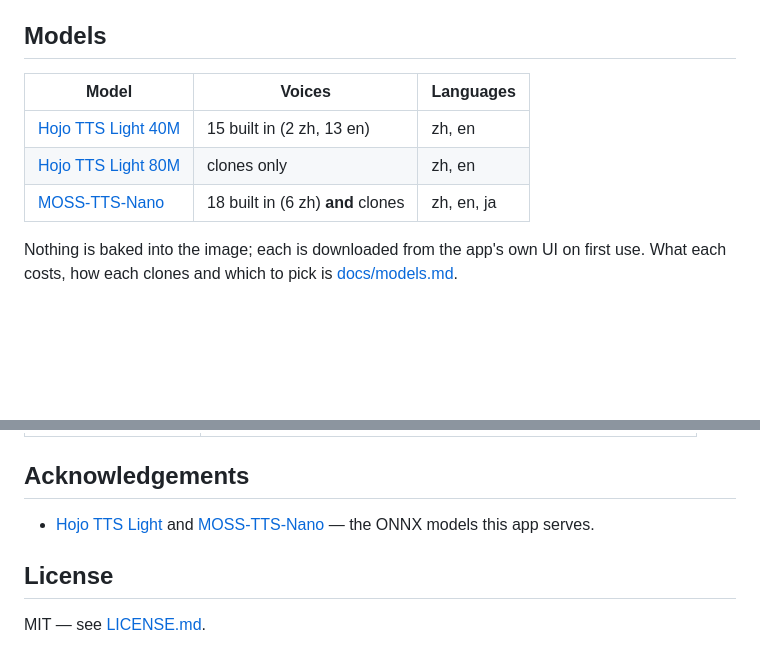
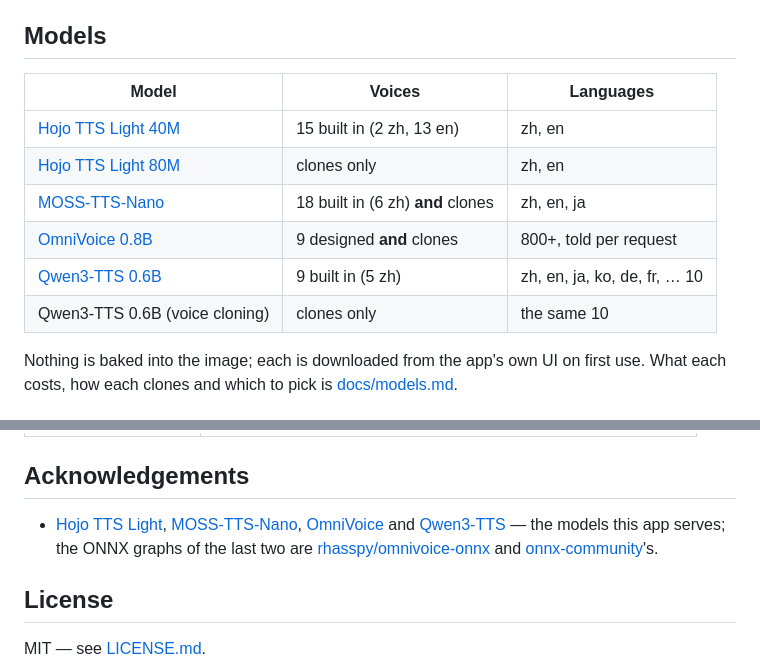
Before and after one commit to hass-cortex/app-cortex-tts, a Markdown page: README.md, 2 parts joined by grey strips. GitHub-like rendering; blank space fills up the shorter version.

Commit message:
docs: list every catalog entry in the README's model table
OmniVoice and both Qwen3-TTS entries arrived in 0.2.2; the table at the
top of the repo still showed the original three.

```diff
--- a/README.md
+++ b/README.md
@@ -31,11 +31,14 @@ front-end none of the models ship. No cloud, no per-character bill.
 
 ## Models
 
-| Model                                                          | Voices                            | Languages  |
-| -------------------------------------------------------------- | --------------------------------- | ---------- |
-| [Hojo TTS Light 40M](https://github.com/HojoAI/Hojo-TTS-Light) | 15 built in (2 zh, 13 en)         | zh, en     |
-| [Hojo TTS Light 80M](https://github.com/HojoAI/Hojo-TTS-Light) | clones only                       | zh, en     |
-| [MOSS-TTS-Nano](https://github.com/OpenMOSS/MOSS-TTS-Nano)     | 18 built in (6 zh) **and** clones | zh, en, ja |
+| Model                                                          | Voices                            | Languages                    |
+| -------------------------------------------------------------- | --------------------------------- | ---------------------------- |
+| [Hojo TTS Light 40M](https://github.com/HojoAI/Hojo-TTS-Light) | 15 built in (2 zh, 13 en)         | zh, en                       |
+| [Hojo TTS Light 80M](https://github.com/HojoAI/Hojo-TTS-Light) | clones only                       | zh, en                       |
+| [MOSS-TTS-Nano](https://github.com/OpenMOSS/MOSS-TTS-Nano)     | 18 built in (6 zh) **and** clones | zh, en, ja                   |
+| [OmniVoice 0.8B](https://github.com/k2-fsa/OmniVoice)          | 9 designed **and** clones         | 800+, told per request       |
+| [Qwen3-TTS 0.6B](https://github.com/QwenLM/Qwen3-TTS)          | 9 built in (5 zh)                 | zh, en, ja, ko, de, fr, … 10 |
+| Qwen3-TTS 0.6B (voice cloning)                                 | clones only                       | the same 10                  |
 
 Nothing is baked into the image; each is downloaded from the app's own UI on
 first use. What each costs, how each clones and which to pick is
@@ -94,9 +97,13 @@ configuration, settings and troubleshooting.
 
 ## Acknowledgements
 
-- [Hojo TTS Light](https://github.com/HojoAI/Hojo-TTS-Light) and
-  [MOSS-TTS-Nano](https://github.com/OpenMOSS/MOSS-TTS-Nano) — the ONNX models
-  this app serves.
+- [Hojo TTS Light](https://github.com/HojoAI/Hojo-TTS-Light),
+  [MOSS-TTS-Nano](https://github.com/OpenMOSS/MOSS-TTS-Nano),
+  [OmniVoice](https://github.com/k2-fsa/OmniVoice) and
+  [Qwen3-TTS](https://github.com/QwenLM/Qwen3-TTS) — the models this app
+  serves; the ONNX graphs of the last two are
+  [rhasspy/omnivoice-onnx](https://huggingface.co/rhasspy/omnivoice-onnx) and
+  [onnx-community](https://huggingface.co/onnx-community)'s.
 
 ## License
 
```
